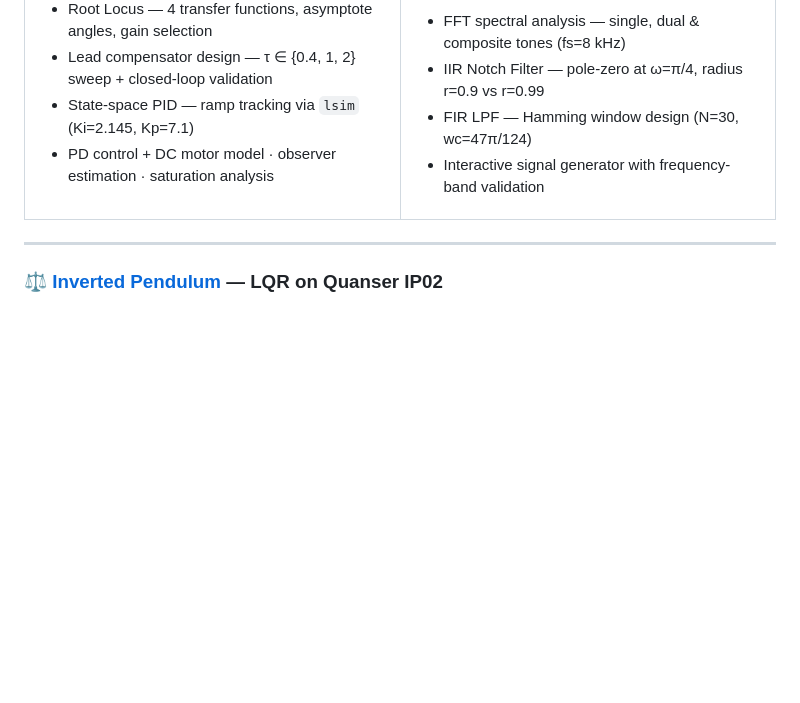
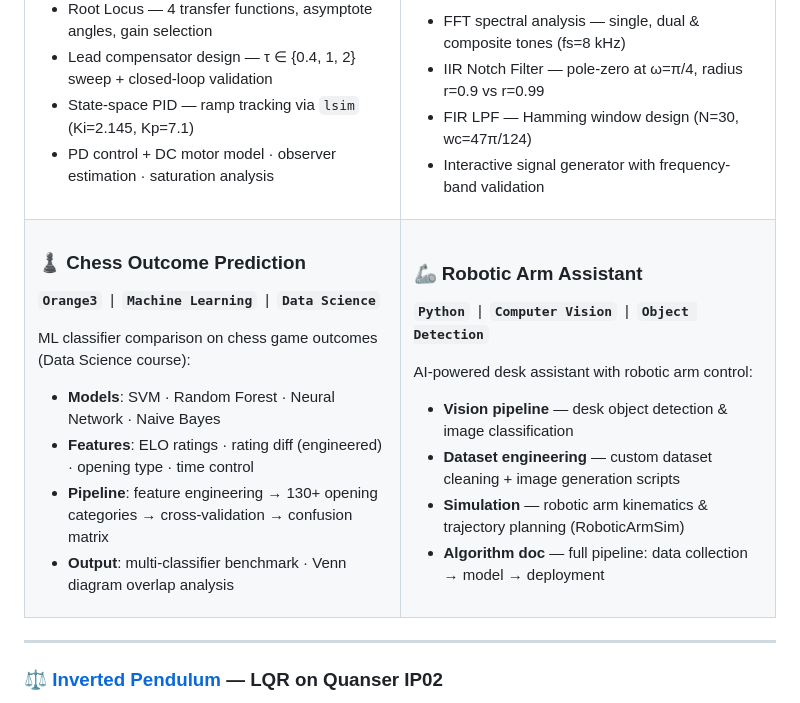
Before and after one commit to EliazSelam/EliazSelam, a Markdown page: README.md, the part around the change. Rendered like a GitHub page; blank space fills up the shorter version.

Commit message:
feat: add chess ML & robotic arm projects, split featured section with Engineering Mastery app

```diff
--- a/README.md
+++ b/README.md
@@ -153,6 +153,34 @@ Hands-on DSP experiments:
 
 </td>
 </tr>
+<tr>
+<td width="50%">
+
+### ♟️ Chess Outcome Prediction
+
+**`Orange3`** &nbsp;|&nbsp; **`Machine Learning`** &nbsp;|&nbsp; **`Data Science`**
+
+ML classifier comparison on chess game outcomes (Data Science course):
+- **Models**: SVM · Random Forest · Neural Network · Naive Bayes
+- **Features**: ELO ratings · rating diff (engineered) · opening type · time control
+- **Pipeline**: feature engineering → 130+ opening categories → cross-validation → confusion matrix
+- **Output**: multi-classifier benchmark · Venn diagram overlap analysis
+
+</td>
+<td width="50%">
+
+### 🦾 Robotic Arm Assistant
+
+**`Python`** &nbsp;|&nbsp; **`Computer Vision`** &nbsp;|&nbsp; **`Object Detection`**
+
+AI-powered desk assistant with robotic arm control:
+- **Vision pipeline** — desk object detection & image classification
+- **Dataset engineering** — custom dataset cleaning + image generation scripts
+- **Simulation** — robotic arm kinematics & trajectory planning (RoboticArmSim)
+- **Algorithm doc** — full pipeline: data collection → model → deployment
+
+</td>
+</tr>
 </table>
 
 ---
```
